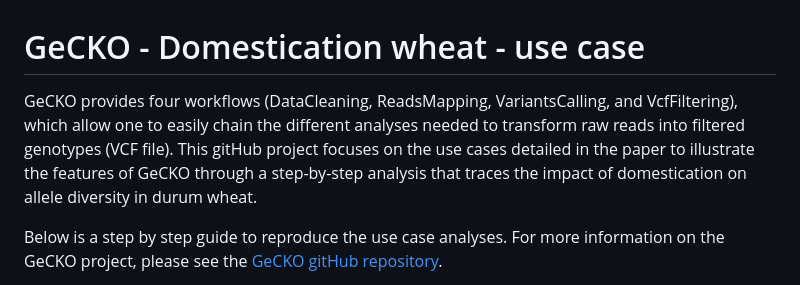
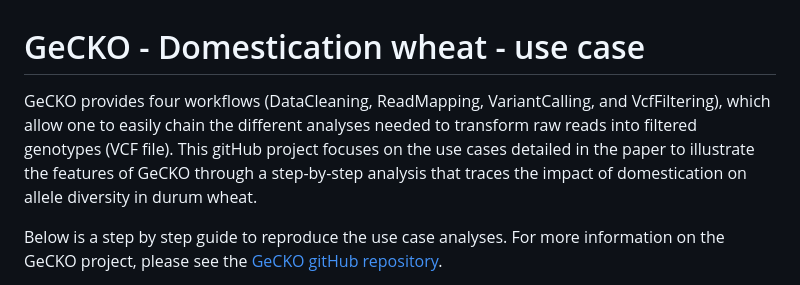
Before and after one commit to GE2POP/GeCKO_UseCase, a Markdown page: readme.md, the part around the change. Drawn GitHub-style.

Commit message:
Delete s in WF names

```diff
--- a/readme.md
+++ b/readme.md
@@ -1,7 +1,7 @@
 # GeCKO - Domestication wheat - use case
 
 
-GeCKO provides four workflows (DataCleaning, ReadsMapping, VariantsCalling, and VcfFiltering), which allow one to easily chain the different analyses needed to transform raw reads into filtered genotypes (VCF file). This gitHub project focuses on the use cases detailed in the paper to illustrate the features of GeCKO through a step-by-step analysis that traces the impact of domestication on allele diversity in durum wheat.
+GeCKO provides four workflows (DataCleaning, ReadMapping, VariantCalling, and VcfFiltering), which allow one to easily chain the different analyses needed to transform raw reads into filtered genotypes (VCF file). This gitHub project focuses on the use cases detailed in the paper to illustrate the features of GeCKO through a step-by-step analysis that traces the impact of domestication on allele diversity in durum wheat.
 
 Below is a step by step guide to reproduce the use case analyses. For more information on the GeCKO project, please see the [GeCKO gitHub repository](https://github.com/GE2POP/GeCKO).
 
```
